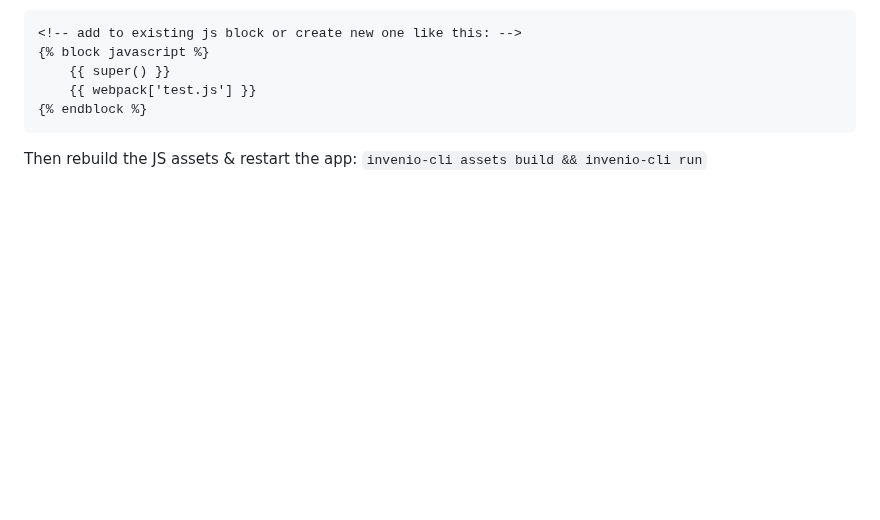
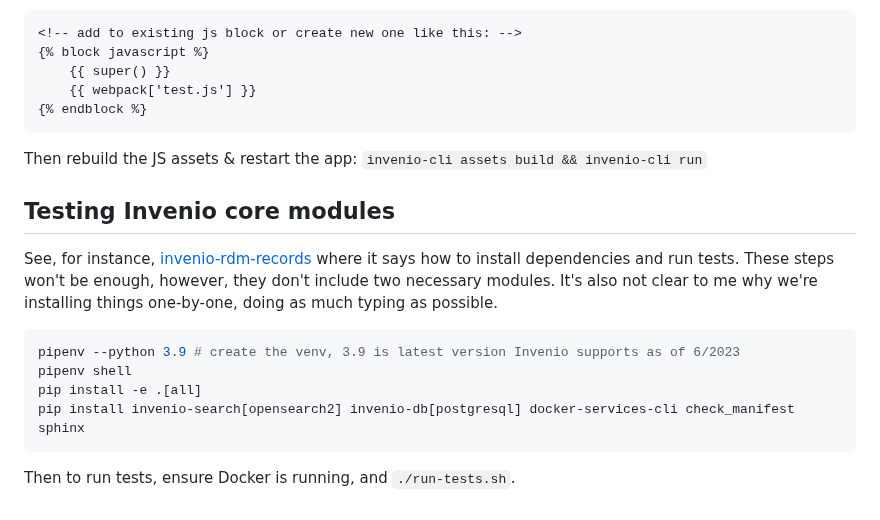
Before and after one commit to cca/vault_invenio, a Markdown page: notes/develop.md, the part around the change. Drawn GitHub-style; blank space fills up the shorter version.

Commit message:
notes: how to test Invenio modules

````diff
--- a/notes/develop.md
+++ b/notes/develop.md
@@ -70,3 +70,16 @@ To add custom JS to a template, you'll need to override the template, add a webp
 ```
 
 Then rebuild the JS assets & restart the app: `invenio-cli assets build && invenio-cli run`
+
+## Testing Invenio core modules
+
+See, for instance, [invenio-rdm-records](https://github.com/inveniosoftware/invenio-rdm-records) where it says how to install dependencies and run tests. These steps won't be enough, however, they don't include two necessary modules. It's also not clear to me why we're installing things one-by-one, doing as much typing as possible.
+
+```sh
+pipenv --python 3.9 # create the venv, 3.9 is latest version Invenio supports as of 6/2023
+pipenv shell
+pip install -e .[all]
+pip install invenio-search[opensearch2] invenio-db[postgresql] docker-services-cli check_manifest sphinx
+```
+
+Then to run tests, ensure Docker is running, and `./run-tests.sh`.
````
